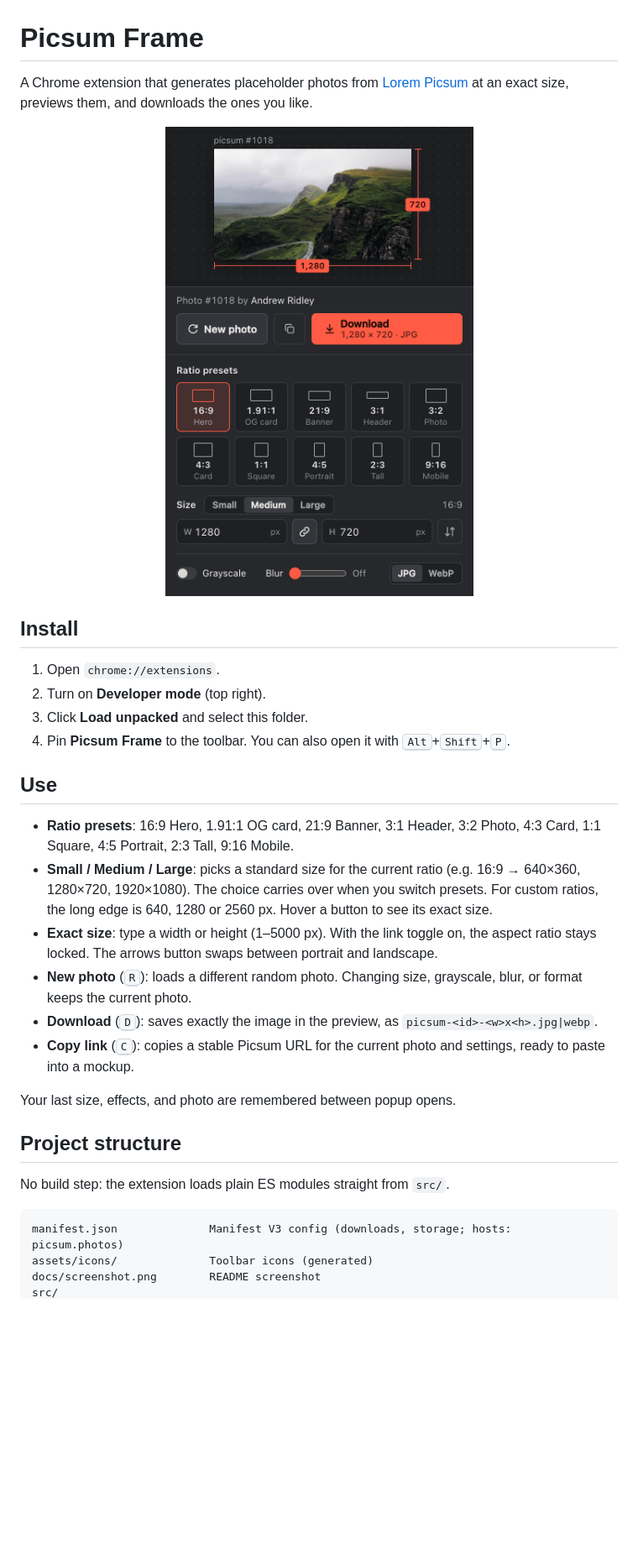
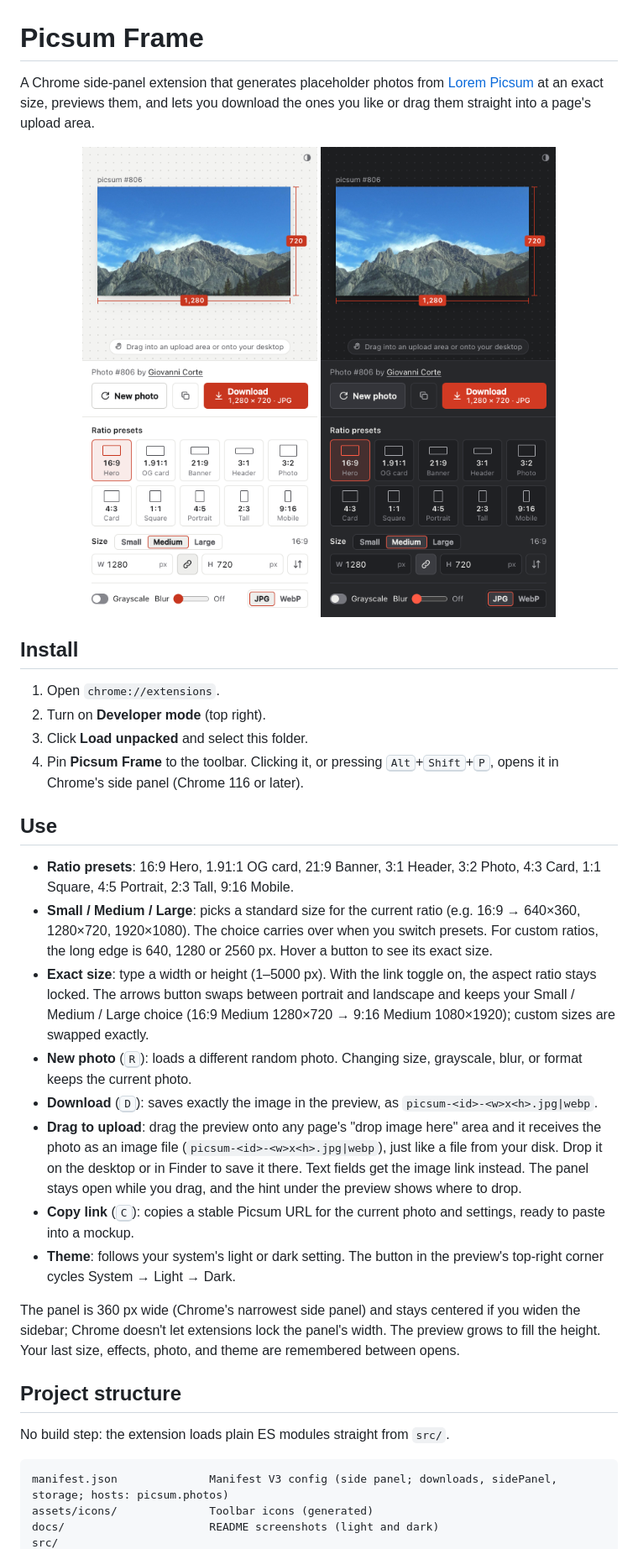
Before and after one commit to kozmaadrian/picsum-frame, a Markdown page: README.md, the part around the change printed below. Shown: that part at 84% size. GitHub-like rendering; pictures changed too: docs/screenshot-dark.png (added), docs/screenshot-light.png (added), docs/screenshot.png (deleted); blank space fills up the shorter version.

Commit message:
Update README and screenshots for the side panel
Light and dark theme screenshots, and docs for themes and drag-and-drop.

````diff
--- a/README.md
+++ b/README.md
@@ -1,33 +1,38 @@
 # Picsum Frame
 
-A Chrome extension that generates placeholder photos from [Lorem Picsum](https://picsum.photos/) at an exact size, previews them, and downloads the ones you like.
+A Chrome side-panel extension that generates placeholder photos from [Lorem Picsum](https://picsum.photos/) at an exact size, previews them, and lets you download the ones you like or drag them straight into a page's upload area.
 
-<p align="center"><img src="docs/screenshot.png" alt="Picsum Frame popup: a 16:9 photo on an artboard with 1,280 × 720 redlines, New photo and Download buttons, ratio presets, Small/Medium/Large sizes, and grayscale, blur and format controls" width="392"></p>
+<p align="center">
+  <img src="docs/screenshot-light.png" alt="Picsum Frame side panel in the light theme: a 16:9 photo on an artboard with 1,280 × 720 redlines and a hint to drag it into an upload area, New photo and Download buttons, ratio presets, Small/Medium/Large sizes, and grayscale, blur and format controls" width="360">
+  <img src="docs/screenshot-dark.png" alt="The same panel in the dark theme" width="360">
+</p>
 
 ## Install
 
 1. Open `chrome://extensions`.
 2. Turn on **Developer mode** (top right).
 3. Click **Load unpacked** and select this folder.
-4. Pin **Picsum Frame** to the toolbar. You can also open it with <kbd>Alt</kbd>+<kbd>Shift</kbd>+<kbd>P</kbd>.
+4. Pin **Picsum Frame** to the toolbar. Clicking it, or pressing <kbd>Alt</kbd>+<kbd>Shift</kbd>+<kbd>P</kbd>, opens it in Chrome's side panel (Chrome 116 or later).
 
 ## Use
 
 - **Ratio presets**: 16:9 Hero, 1.91:1 OG card, 21:9 Banner, 3:1 Header, 3:2 Photo, 4:3 Card, 1:1 Square, 4:5 Portrait, 2:3 Tall, 9:16 Mobile.
 - **Small / Medium / Large**: picks a standard size for the current ratio (e.g. 16:9 → 640×360, 1280×720, 1920×1080). The choice carries over when you switch presets. For custom ratios, the long edge is 640, 1280 or 2560 px. Hover a button to see its exact size.
-- **Exact size**: type a width or height (1–5000 px). With the link toggle on, the aspect ratio stays locked. The arrows button swaps between portrait and landscape.
+- **Exact size**: type a width or height (1–5000 px). With the link toggle on, the aspect ratio stays locked. The arrows button swaps between portrait and landscape and keeps your Small / Medium / Large choice (16:9 Medium 1280×720 → 9:16 Medium 1080×1920); custom sizes are swapped exactly.
 - **New photo** (<kbd>R</kbd>): loads a different random photo. Changing size, grayscale, blur, or format keeps the current photo.
 - **Download** (<kbd>D</kbd>): saves exactly the image in the preview, as `picsum-<id>-<w>x<h>.jpg|webp`.
+- **Drag to upload**: drag the preview onto any page's "drop image here" area and it receives the photo as an image file (`picsum-<id>-<w>x<h>.jpg|webp`), just like a file from your disk. Drop it on the desktop or in Finder to save it there. Text fields get the image link instead. The panel stays open while you drag, and the hint under the preview shows where to drop.
 - **Copy link** (<kbd>C</kbd>): copies a stable Picsum URL for the current photo and settings, ready to paste into a mockup.
+- **Theme**: follows your system's light or dark setting. The button in the preview's top-right corner cycles System → Light → Dark.
 
-Your last size, effects, and photo are remembered between popup opens.
+The panel is 360 px wide (Chrome's narrowest side panel) and stays centered if you widen the sidebar; Chrome doesn't let extensions lock the panel's width. The preview grows to fill the height. Your last size, effects, photo, and theme are remembered between opens.
 
 ## Project structure
 
 No build step: the extension loads plain ES modules straight from `src/`.
 
 ```
-manifest.json              Manifest V3 config (downloads, storage; hosts: picsum.photos)
+manifest.json              Manifest V3 config (side panel; downloads, sidePanel, storage; hosts: picsum.photos)
 assets/icons/              Toolbar icons (generated)
-docs/screenshot.png        README screenshot
+docs/                      README screenshots (light and dark)
 src/
````
Also changed, not shown: other parts of README.md (+13 -7 lines), PRODUCT.md (+3 -3 lines).
